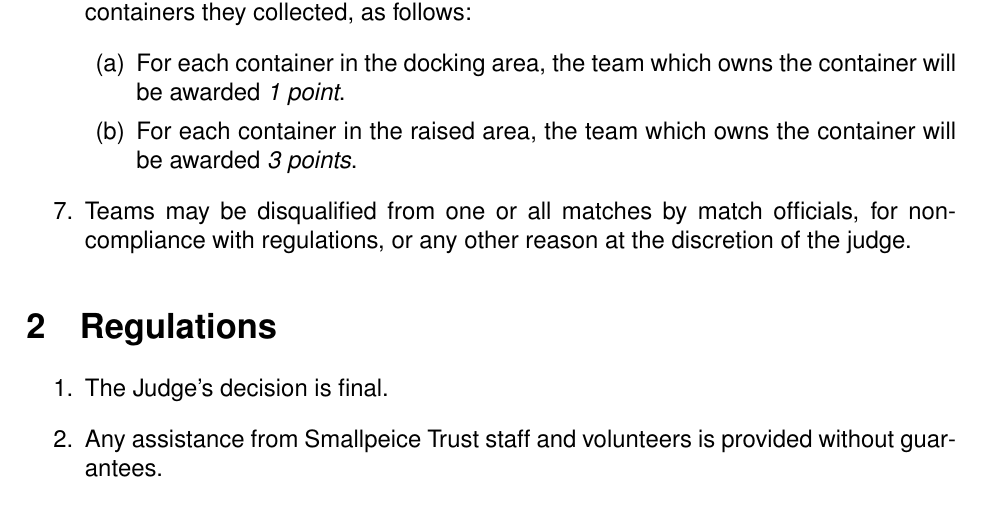
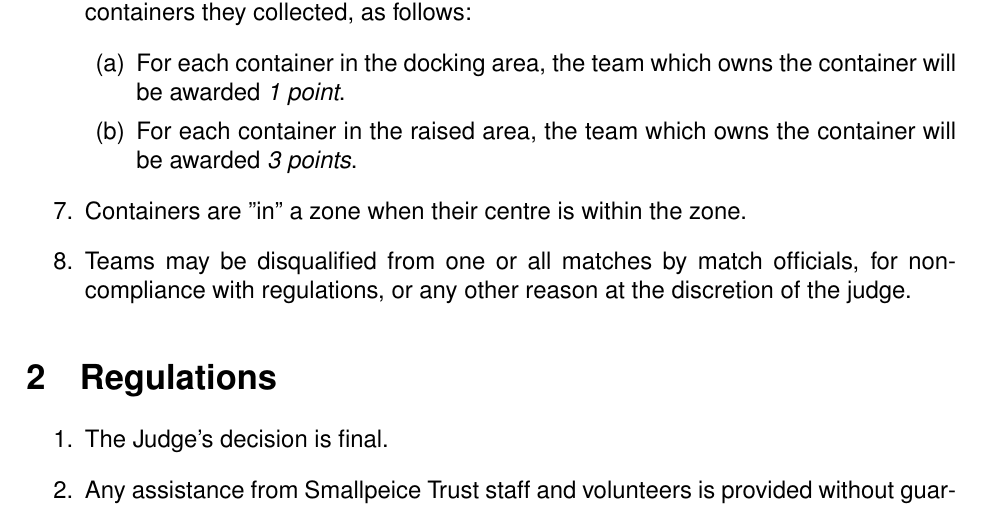
Before and after one commit to sourcebots/smallpeice-rules, a LaTeX document (rules.tex, which reads game-rules.tex): part of page 3 of 5, cut so that both start at the same text. Compiled offline with pdfLaTeX.

Commit message:
Definition of "in"

```diff
--- a/game-rules.tex
+++ b/game-rules.tex
@@ -22,6 +22,7 @@
     \item For each container in the raised area, the team which owns the
           container will be awarded \emph{3 points}.
   \end{enumerate}
+  \item Containers are "in" a zone when their centre is within the zone.
   \item Teams may be disqualified from one or all matches by match officials,
         for non-compliance with regulations, or any other reason at the
         discretion of the judge.
```
